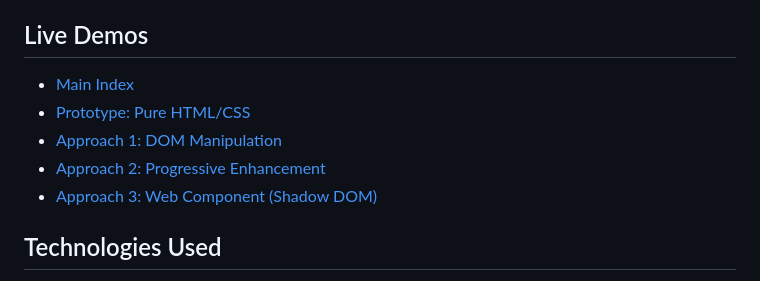
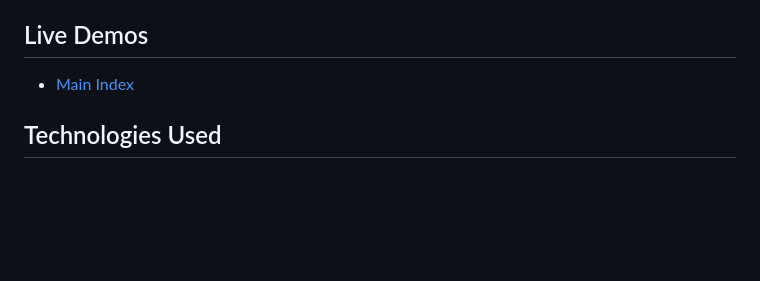
Before and after one commit to ChloeO-03/Lab6-components, a Markdown page: README.md, the part around the change. Rendered like a GitHub page; blank space fills up the shorter version.

```diff
--- a/README.md
+++ b/README.md
@@ -7,11 +7,7 @@ COMP 305 Fall 2025
 This project explores component-based architecture by building the same chat interface using four different approaches: a static HTML/CSS prototype, DOM manipulation with vanilla JavaScript, progressive enhancement with Web Components, and a fully encapsulated Web Component with Shadow DOM. The purpose is to understand the trade-offs between different architectural patterns and learn when to use each approach.
 
 ## Live Demos
-- [Main Index]()
-- [Prototype: Pure HTML/CSS]()
-- [Approach 1: DOM Manipulation]()
-- [Approach 2: Progressive Enhancement]()
-- [Approach 3: Web Component (Shadow DOM)]()
+- [Main Index](https://chloeo-03.github.io/Lab6-components/)
 
 ## Technologies Used
 - HTML5
```
